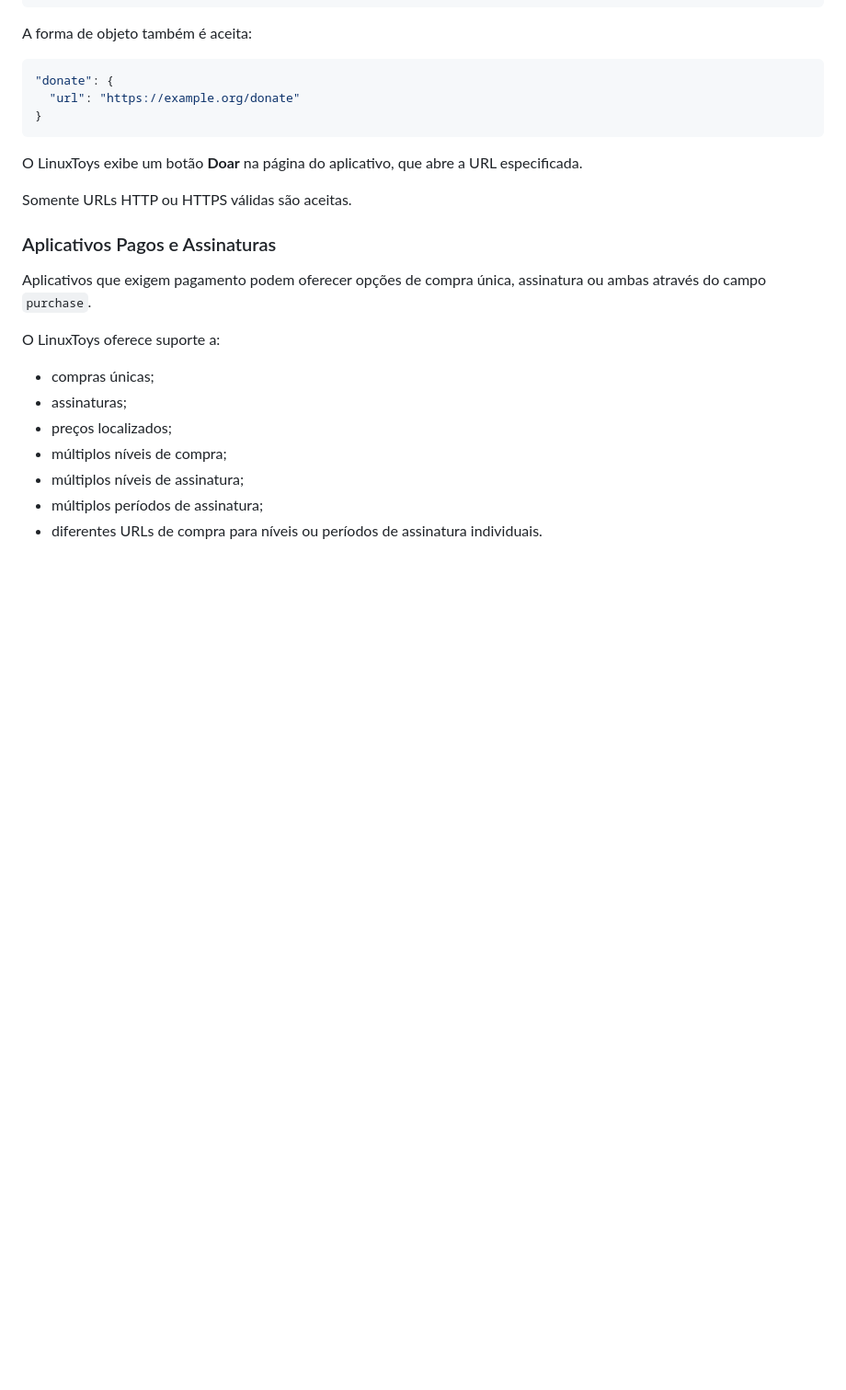
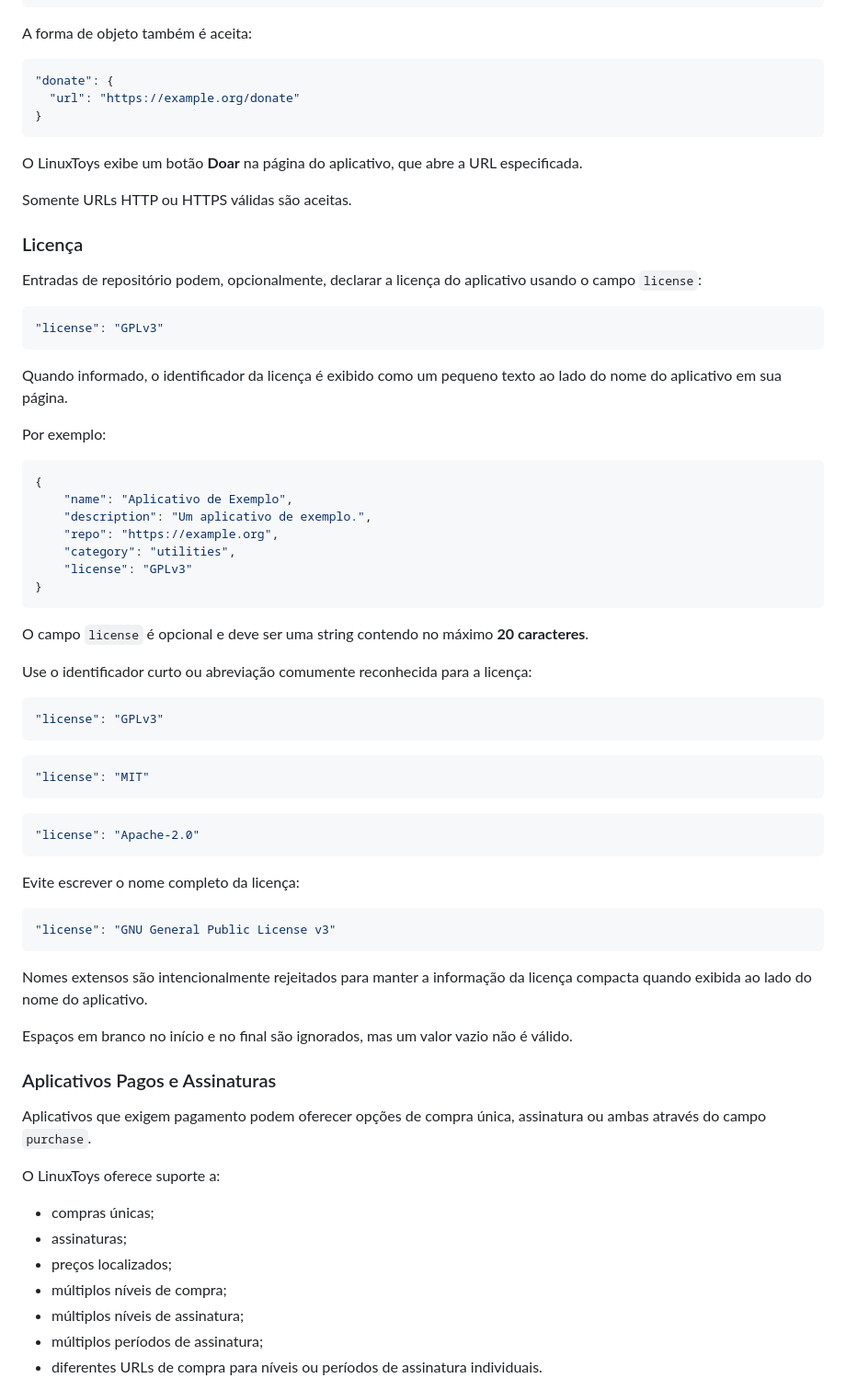
Before and after one commit to psygreg/linuxtoys-devportal, a Markdown page: docs/content/repolist.br.md, the part around the change. Shown at 92% size. Rendered like a GitHub page; blank space fills up the shorter version.

Commit message:
update docs: license field

````diff
--- a/docs/content/repolist.br.md
+++ b/docs/content/repolist.br.md
@@ -2023,6 +2023,54 @@ A forma de objeto também é aceita:
 O LinuxToys exibe um botão **Doar** na página do aplicativo, que abre a URL especificada.
 
 Somente URLs HTTP ou HTTPS válidas são aceitas.
+
+### Licença
+
+Entradas de repositório podem, opcionalmente, declarar a licença do aplicativo usando o campo `license`:
+
+```json
+"license": "GPLv3"
+```
+
+Quando informado, o identificador da licença é exibido como um pequeno texto ao lado do nome do aplicativo em sua página.
+
+Por exemplo:
+
+```json
+{
+    "name": "Aplicativo de Exemplo",
+    "description": "Um aplicativo de exemplo.",
+    "repo": "https://example.org",
+    "category": "utilities",
+    "license": "GPLv3"
+}
+```
+
+O campo `license` é opcional e deve ser uma string contendo no máximo **20 caracteres**.
+
+Use o identificador curto ou abreviação comumente reconhecida para a licença:
+
+```json
+"license": "GPLv3"
+```
+
+```json
+"license": "MIT"
+```
+
+```json
+"license": "Apache-2.0"
+```
+
+Evite escrever o nome completo da licença:
+
+```json
+"license": "GNU General Public License v3"
+```
+
+Nomes extensos são intencionalmente rejeitados para manter a informação da licença compacta quando exibida ao lado do nome do aplicativo.
+
+Espaços em branco no início e no final são ignorados, mas um valor vazio não é válido.
 
 ### Aplicativos Pagos e Assinaturas
 
````
Also changed, not shown: docs/content/repolist.en.md (+48 -0 lines).
